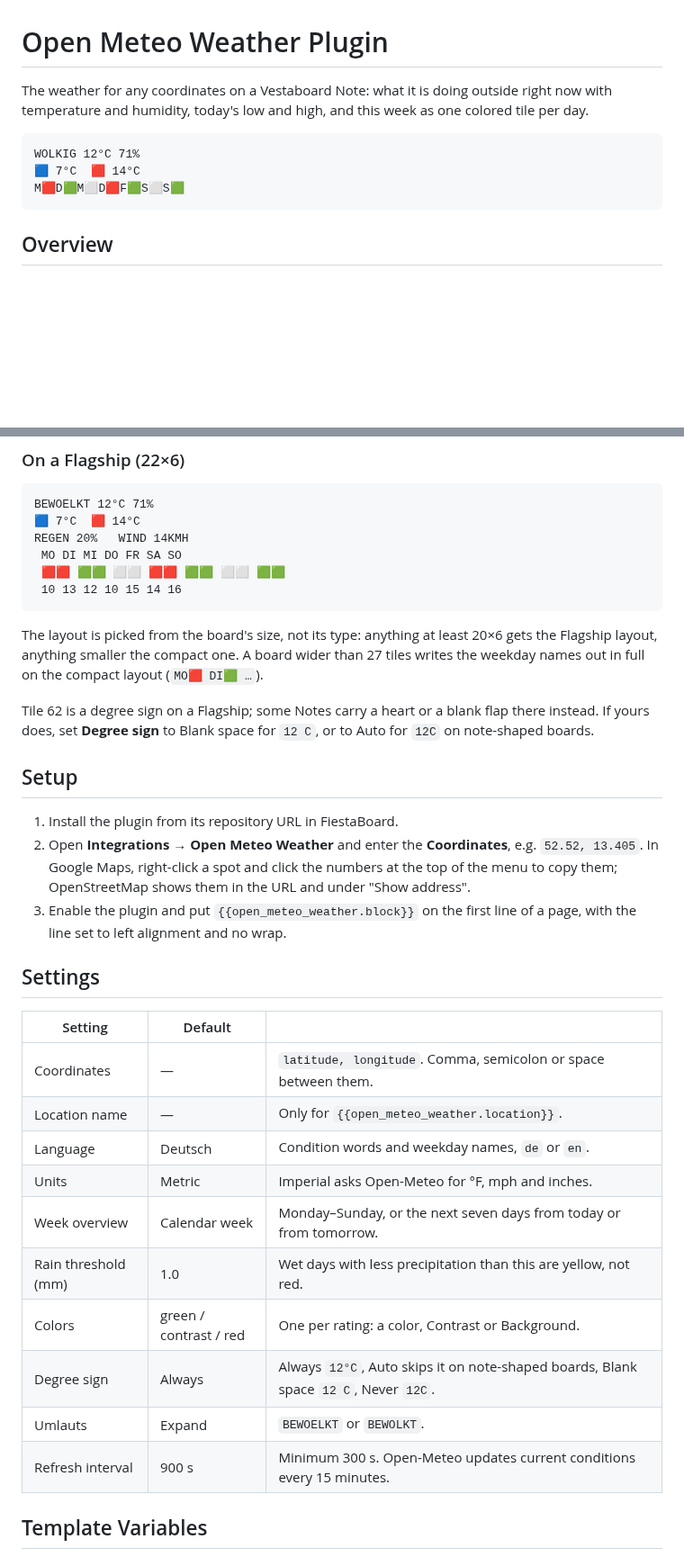
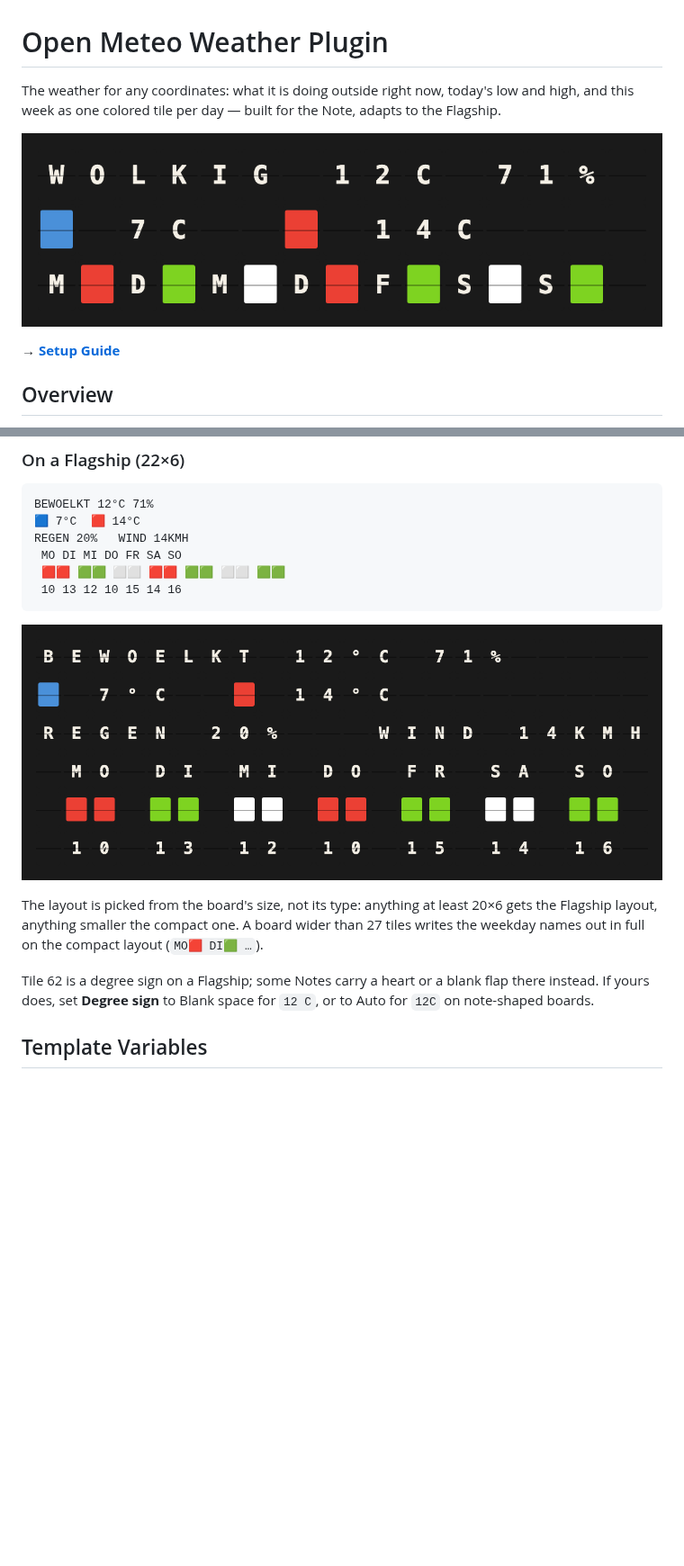
Before and after one commit to rummeyer/fiestaboard-plugin--open-meteo-weather, a Markdown page: README.md, 2 parts joined by grey strips. Shown at 90% size. GitHub-like rendering; pictures changed too: docs/board-display.png (added), docs/board-flagship.png (added); blank space fills up the shorter version.

````diff
--- a/README.md
+++ b/README.md
@@ -1,12 +1,10 @@
 # Open Meteo Weather Plugin
 
-The weather for any coordinates on a Vestaboard Note: what it is doing outside right now with temperature and humidity, today's low and high, and this week as one colored tile per day.
+The weather for any coordinates: what it is doing outside right now, today's low and high, and this week as one colored tile per day — built for the Note, adapts to the Flagship.
 
-```
-WOLKIG 12°C 71%
-🟦 7°C  🟥 14°C
-M🟥D🟩M⬜D🟥F🟩S⬜S🟩
-```
+![Open Meteo Weather Display](./docs/board-display.png)
+
+**→ [Setup Guide](./docs/SETUP.md)**
 
 ## Overview
 
@@ -45,30 +43,11 @@ REGEN 20%   WIND 14KMH
  10 13 12 10 15 14 16
 ```
 
+![Open Meteo Weather on a Flagship](./docs/board-flagship.png)
+
 The layout is picked from the board's size, not its type: anything at least 20×6 gets the Flagship layout, anything smaller the compact one. A board wider than 27 tiles writes the weekday names out in full on the compact layout (`MO🟥 DI🟩 …`).
 
 Tile 62 is a degree sign on a Flagship; some Notes carry a heart or a blank flap there instead. If yours does, set **Degree sign** to Blank space for `12 C`, or to Auto for `12C` on note-shaped boards.
-
-## Setup
-
-1. Install the plugin from its repository URL in FiestaBoard.
-2. Open **Integrations → Open Meteo Weather** and enter the **Coordinates**, e.g. `52.52, 13.405`. In Google Maps, right-click a spot and click the numbers at the top of the menu to copy them; OpenStreetMap shows them in the URL and under "Show address".
-3. Enable the plugin and put `{{open_meteo_weather.block}}` on the first line of a page, with the line set to left alignment and no wrap.
-
-## Settings
-
-| Setting | Default | |
-|---------|---------|---|
-| Coordinates | — | `latitude, longitude`. Comma, semicolon or space between them. |
-| Location name | — | Only for `{{open_meteo_weather.location}}`. |
-| Language | Deutsch | Condition words and weekday names, `de` or `en`. |
-| Units | Metric | Imperial asks Open-Meteo for °F, mph and inches. |
-| Week overview | Calendar week | Monday–Sunday, or the next seven days from today or from tomorrow. |
-| Rain threshold (mm) | 1.0 | Wet days with less precipitation than this are yellow, not red. |
-| Colors | green / contrast / red | One per rating: a color, Contrast or Background. |
-| Degree sign | Always | Always `12°C`, Auto skips it on note-shaped boards, Blank space `12 C`, Never `12C`. |
-| Umlauts | Expand | `BEWOELKT` or `BEWOLKT`. |
-| Refresh interval | 900 s | Minimum 300 s. Open-Meteo updates current conditions every 15 minutes. |
 
 ## Template Variables
 
````
Also changed, not shown: other parts of README.md (+42 -1 lines), CHANGELOG.md (+18 -0 lines), docs/SETUP.md (added, +103 -0 lines), docs/board-array.png (added), 3 other files.
